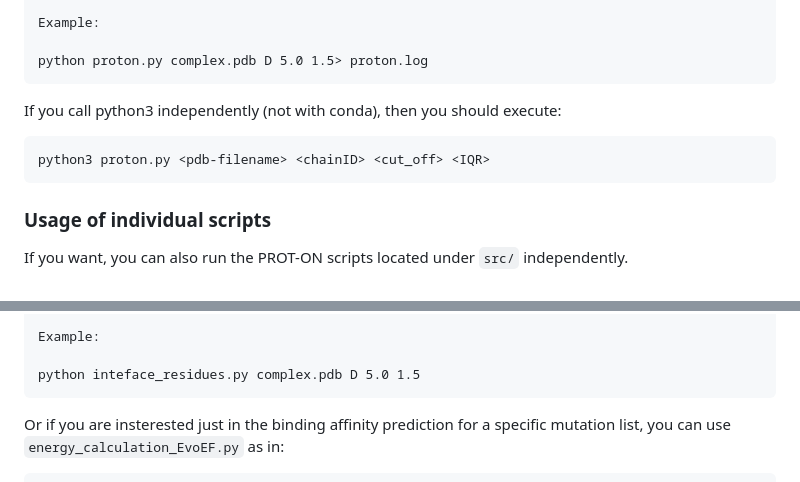
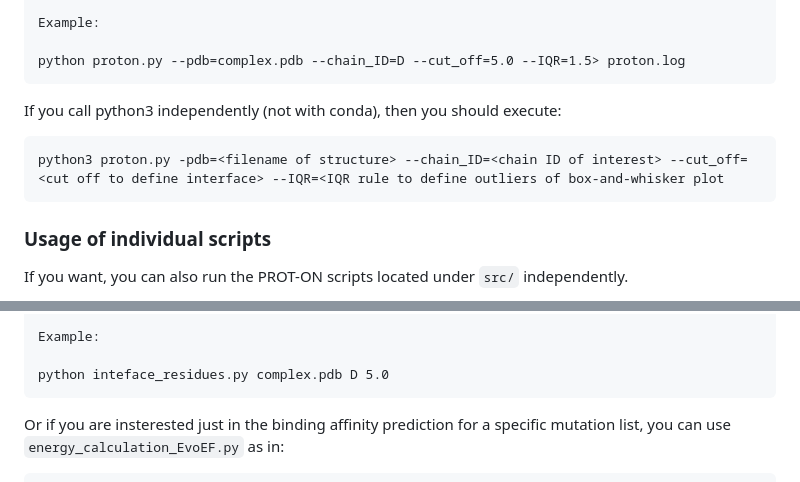
Before and after one commit to CSB-KaracaLab/prot-on, a Markdown page: README.md, 2 parts joined by grey strips. Rendered like a GitHub page.

````diff
--- a/README.md
+++ b/README.md
@@ -59,11 +64,11 @@ python proton.py <pdb-filename> <chainID> <cut_off> <IQR>
 
 Example:
 
-python proton.py complex.pdb D 5.0 1.5> proton.log
+python proton.py --pdb=complex.pdb --chain_ID=D --cut_off=5.0 --IQR=1.5> proton.log
 ```
 If you call python3 independently (not with conda), then you should execute:
 ```
-python3 proton.py <pdb-filename> <chainID> <cut_off> <IQR>
+python3 proton.py -pdb=<filename of structure> --chain_ID=<chain ID of interest> --cut_off=<cut off to define interface> --IQR=<IQR rule to define outliers of box-and-whisker plot
 ```
 ### Usage of individual scripts
 If you want, you can also run the PROT-ON scripts located under `src/` independently.
@@ -74,7 +79,7 @@ python inteface_residues.py <pdb-filename> <chainID> <cut_off> <IQR>
 
 Example:
 
-python inteface_residues.py complex.pdb D 5.0 1.5
+python inteface_residues.py complex.pdb D 5.0
 ```
 Or if you are insterested just in the binding affinity prediction for a specific mutation list, you can use `energy_calculation_EvoEF.py` as in:
 ```
````
Also changed, not shown: other parts of README.md (+30 -22 lines), example-run/complex_chain_D_MutationSpecificBoxPlot.png, example-run/complex_chain_D_PositionSpecificBoxPlot.png, example-run/complex_chain_D_boxplot.png, example-run/complex_chain_D_heatmap.png, proton_code_architecture.jpg (added), proton_code_architecture.png (deleted), 11 other files.
